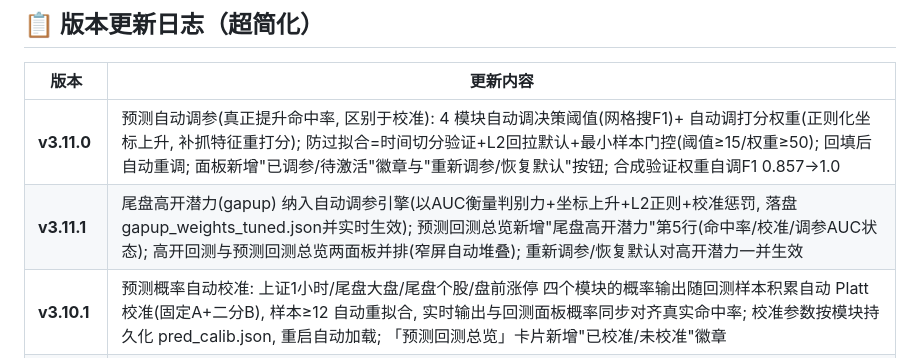
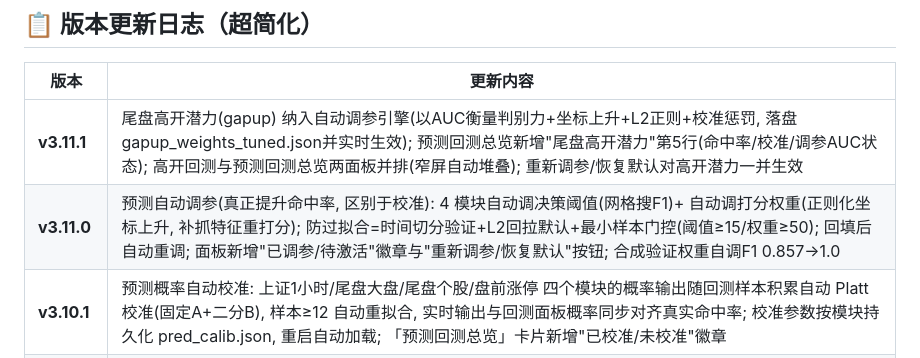
Before and after one commit to undefined0821/stock_monitor, a Markdown page: README.md, the part around the change. Drawn GitHub-style.

Commit message:
docs: 修正README版本日志顺序(v3.11.1应置于v3.11.0之上)

```diff
--- a/README.md
+++ b/README.md
@@ -41,8 +41,8 @@ nohup bash run.sh > monitor.log 2>&1 &
 
 | 版本 | 更新内容 |
 |------|----------|
+| **v3.11.1** | 尾盘高开潜力(gapup) 纳入自动调参引擎(以AUC衡量判别力+坐标上升+L2正则+校准惩罚, 落盘gapup_weights_tuned.json并实时生效); 预测回测总览新增"尾盘高开潜力"第5行(命中率/校准/调参AUC状态); 高开回测与预测回测总览两面板并排(窄屏自动堆叠); 重新调参/恢复默认对高开潜力一并生效 |
 | **v3.11.0** | 预测自动调参(真正提升命中率, 区别于校准): 4 模块自动调决策阈值(网格搜F1)+ 自动调打分权重(正则化坐标上升, 补抓特征重打分); 防过拟合=时间切分验证+L2回拉默认+最小样本门控(阈值≥15/权重≥50); 回填后自动重调; 面板新增"已调参/待激活"徽章与"重新调参/恢复默认"按钮; 合成验证权重自调F1 0.857→1.0 |
-| **v3.11.1** | 尾盘高开潜力(gapup) 纳入自动调参引擎(以AUC衡量判别力+坐标上升+L2正则+校准惩罚, 落盘gapup_weights_tuned.json并实时生效); 预测回测总览新增"尾盘高开潜力"第5行(命中率/校准/调参AUC状态); 高开回测与预测回测总览两面板并排(窄屏自动堆叠); 重新调参/恢复默认对高开潜力一并生效 |
 | **v3.10.1** | 预测概率自动校准: 上证1小时/尾盘大盘/尾盘个股/盘前涨停 四个模块的概率输出随回测样本积累自动 Platt 校准(固定A+二分B), 样本≥12 自动重拟合, 实时输出与回测面板概率同步对齐真实命中率; 校准参数按模块持久化 pred_calib.json, 重启自动加载; 「预测回测总览」卡片新增"已校准/未校准"徽章 |
 | **v3.10.0** | 精度提升全套落地: ①尾盘高开概率校准(Platt scaling, 固定A+二分求B, 偏差+46.9pp→±0pp) ②高开判定收紧为gap≥0.5%+严格/宽松双命中率 ③通用预测回测闭环: 上证1小时/尾盘大盘/尾盘个股/盘前涨停 全部落盘回测(pred_log.jsonl), 三级数据源回填(本地日线库→在线日线→实时行情兜底), 新增「预测回测总览」卡片 ④本地日线库(每日15:05自采OHLCV)+定期清理(保留250天/120MB上限) ⑤上证预测每5秒刷新(分时缓存TTL 30s, AI融合降频120s) |
 | **v3.9.5** | 当日盈亏分段计算: 开盘前持仓按昨收、今日加仓按成本, 修复加仓抹除加仓前收益的问题 |
```
